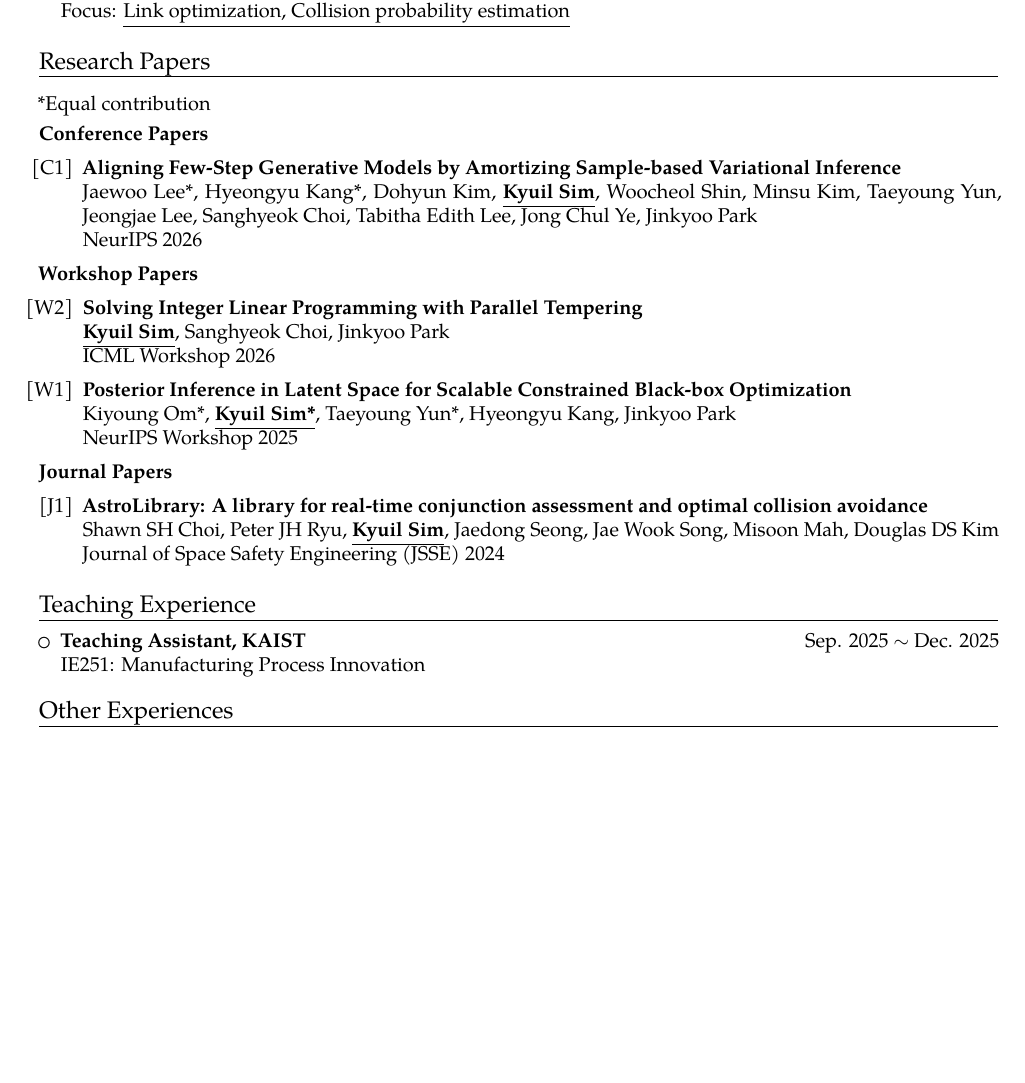
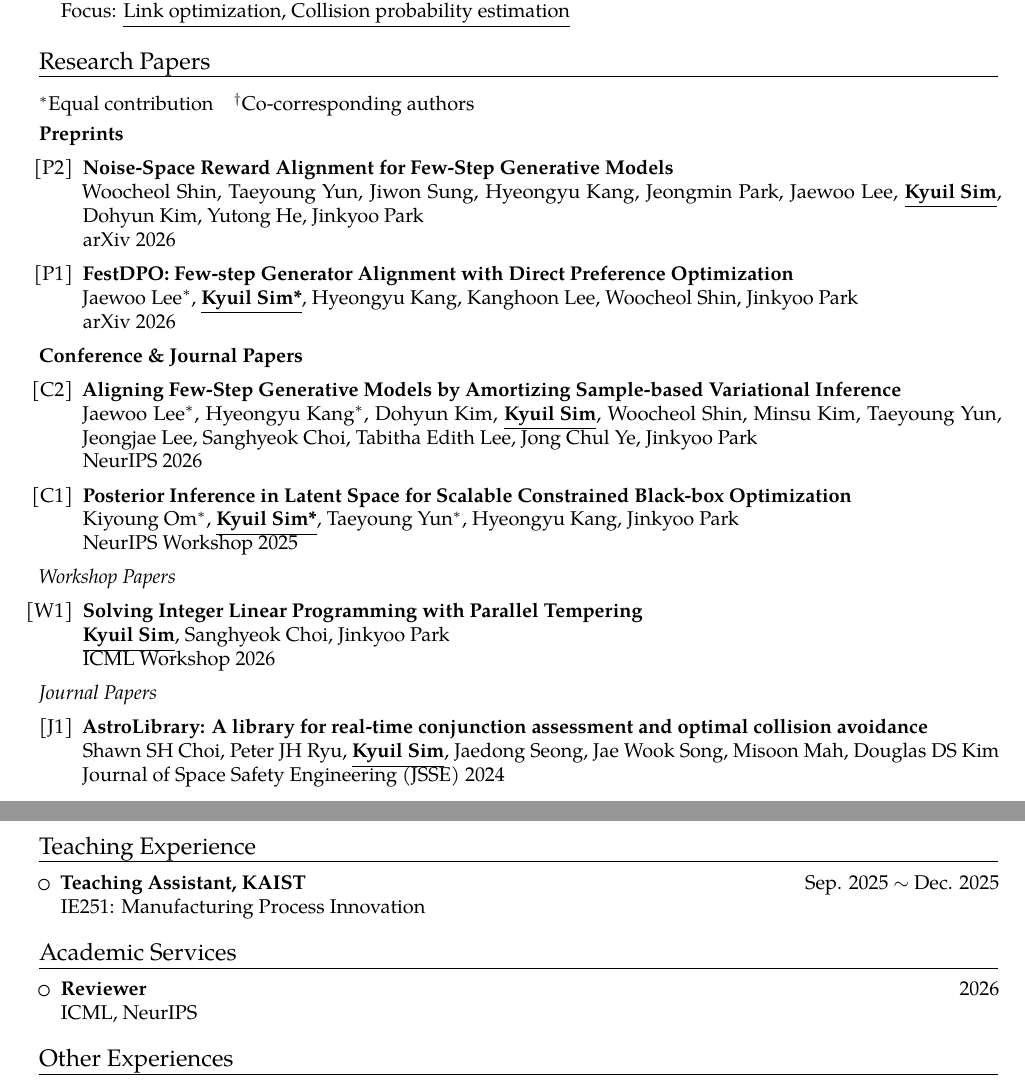
Before and after one commit to ski-sim/ski-sim.github.io, a LaTeX CV (Kyuil_Sim_CV.tex): part of page 1 of 2 before the commit and two parts of pages 1 and 2 of 2 after it, the two joined at a grey line, cut so that both start at the same text, the shorter picture padded with empty space. Compiled offline with pdfLaTeX.

Commit message:
feat: add Noise-Space paper; restructure CV Research Papers section
- Add shin2026noise (arXiv 2610.21125) to papers.bib and CV as [P2]
- Add Academic Services section (Reviewer: ICML, NeurIPS 2026)
- Restructure CV: Preprints / Conference & Journal Papers / Workshop Papers
- Remove Conference Papers subheading; add Workshop Papers for [W1]
- Add *Equal contribution / †Co-corresponding authors footnote
- Renumber: C3→C2, C2→W1

Co-Authored-By: Claude Sonnet 4.6 (1M context) <noreply@anthropic.com>

```diff
--- a/Kyuil_Sim_CV.tex
+++ b/Kyuil_Sim_CV.tex
@@ -95,27 +95,37 @@ developing discrete diffusion models to tackle these optimization challenges.
 
 %-------------------------------------------------------------------------------
 \section{Research Papers}
-{\small *Equal contribution\par}
+{\small $^*$Equal contribution\quad $^\dagger$Co-corresponding authors\par}
 \vspace{2.8pt}
-\noindent{\small\textbf{Conference Papers}\par}
+
+\noindent{\small\textbf{Preprints}\par}
 \begin{publist}
-  \pub{C1}{Aligning Few-Step Generative Models by Amortizing Sample-based Variational Inference}
-      {Jaewoo Lee*, Hyeongyu Kang*, Dohyun Kim, \me, Woocheol Shin, Minsu Kim, Taeyoung Yun,
+  \pub{P2}{Noise-Space Reward Alignment for Few-Step Generative Models}
+      {Woocheol Shin, Taeyoung Yun, Jiwon Sung, Hyeongyu Kang, Jeongmin Park, Jaewoo Lee, \me,
+       Dohyun Kim, Yutong He, Jinkyoo Park}
+      {arXiv 2026}
+  \pub{P1}{FestDPO: Few-step Generator Alignment with Direct Preference Optimization}
+      {Jaewoo Lee$^*$, \meeq, Hyeongyu Kang, Kanghoon Lee, Woocheol Shin, Jinkyoo Park}
+      {arXiv 2026}
+\end{publist}
+
+\noindent{\small\textbf{Conference \& Journal Papers}\par}
+\begin{publist}
+  \pub{C2}{Aligning Few-Step Generative Models by Amortizing Sample-based Variational Inference}
+      {Jaewoo Lee$^*$, Hyeongyu Kang$^*$, Dohyun Kim, \me, Woocheol Shin, Minsu Kim, Taeyoung Yun,
        Jeongjae Lee, Sanghyeok Choi, Tabitha Edith Lee, Jong Chul Ye, Jinkyoo Park}
       {NeurIPS 2026}
+  \pub{C1}{Posterior Inference in Latent Space for Scalable Constrained Black-box Optimization}
+      {Kiyoung Om$^*$, \meeq, Taeyoung Yun$^*$, Hyeongyu Kang, Jinkyoo Park}
+      {NeurIPS Workshop 2025}
 \end{publist}
-
-\noindent{\small\textbf{Workshop Papers}\par}
+\noindent{\small\textit{Workshop Papers}\par}
 \begin{publist}
-  \pub{W2}{Solving Integer Linear Programming with Parallel Tempering}
+  \pub{W1}{Solving Integer Linear Programming with Parallel Tempering}
       {\me, Sanghyeok Choi, Jinkyoo Park}
       {ICML Workshop 2026}
-  \pub{W1}{Posterior Inference in Latent Space for Scalable Constrained Black-box Optimization}
-      {Kiyoung Om*, \meeq, Taeyoung Yun*, Hyeongyu Kang, Jinkyoo Park}
-      {NeurIPS Workshop 2025}
 \end{publist}
-
-\noindent{\small\textbf{Journal Papers}\par}
+\noindent{\small\textit{Journal Papers}\par}
 \begin{publist}
   \pub{J1}{AstroLibrary: A library for real-time conjunction assessment and optimal collision avoidance}
       {Shawn SH Choi, Peter JH Ryu, \me, Jaedong Seong, Jae Wook Song, Misoon Mah, Douglas DS Kim}
@@ -127,6 +137,13 @@ developing discrete diffusion models to tackle these optimization challenges.
 \begin{cvlist}
 \cvevent{Teaching Assistant, KAIST}{Sep. 2025 $\sim$ Dec. 2025}{%
   IE251: Manufacturing Process Innovation}
+\end{cvlist}
+
+%-------------------------------------------------------------------------------
+\section{Academic Services}
+\begin{cvlist}
+\cvevent{Reviewer}{2026}{%
+  ICML, NeurIPS}
 \end{cvlist}
 
 %-------------------------------------------------------------------------------
```
Also changed, not shown: _bibliography/papers.bib (+11 -0 lines), assets/pdf/Kyuil_Sim_CV.pdf.
